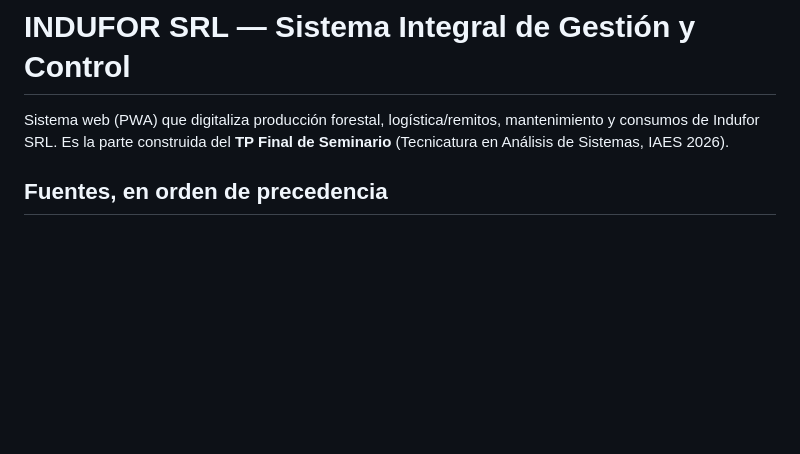
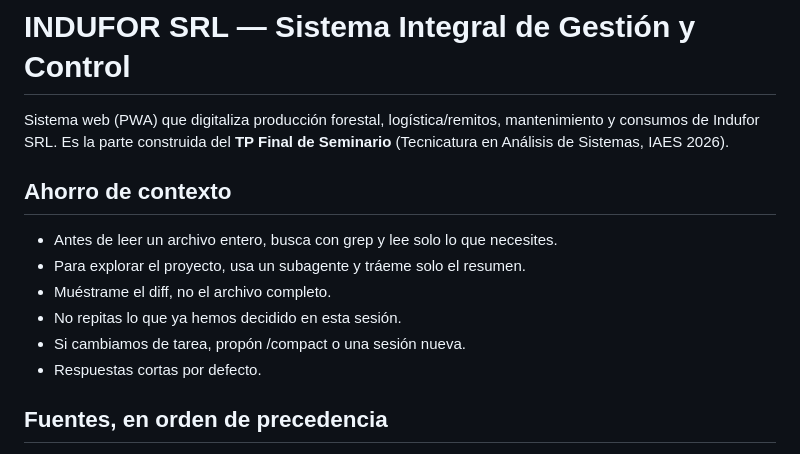
Before and after one commit to romanvsc/seminario_indufor, a Markdown page: CLAUDE.md, the part around the change. Rendered like a GitHub page; blank space fills up the shorter version.

Commit message:
docs(claude): reglas obligatorias de ahorro de contexto
Co-Authored-By: Claude Opus 5.5 <noreply@anthropic.com>

```diff
--- a/CLAUDE.md
+++ b/CLAUDE.md
@@ -1,6 +1,15 @@
 # INDUFOR SRL — Sistema Integral de Gestión y Control
 
 Sistema web (PWA) que digitaliza producción forestal, logística/remitos, mantenimiento y consumos de Indufor SRL. Es la parte construida del **TP Final de Seminario** (Tecnicatura en Análisis de Sistemas, IAES 2026).
+
+## Ahorro de contexto
+- Antes de leer un archivo entero, busca con grep y lee solo lo que necesites.
+- Para explorar el proyecto, usa un subagente y tráeme solo el resumen.
+- Muéstrame el diff, no el archivo completo.
+- No repitas lo que ya hemos decidido en esta sesión.
+- Si cambiamos de tarea, propón /compact o una sesión nueva.
+- Respuestas cortas por defecto.
+
 
 ## Fuentes, en orden de precedencia
 
```
